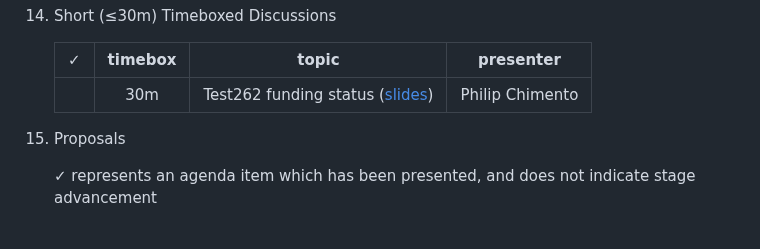
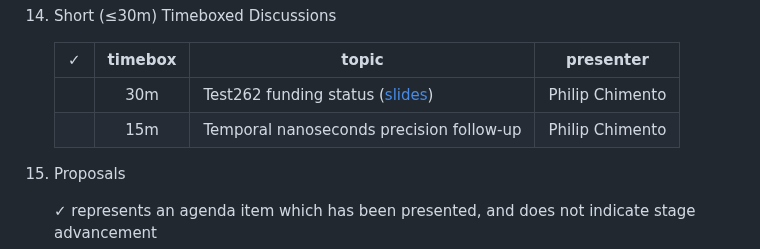
Before and after one commit to tc39/agendas, a Markdown page: 2023/03.md, the part around the change. GitHub-like rendering.

Commit message:
Add overflow item for Temporal
If time permits at the end of the meeting, I'd like to get a feeling from the rest of the committee on nanoseconds precision for Temporal and the prospect of 96-bit storage for Temporal.Instant and Temporal.ZonedDateTime.

```diff
--- a/2023/03.md
+++ b/2023/03.md
@@ -80,6 +80,7 @@ Supporting materials includes slides, a link to the proposal repository, a link
     | ✓ | timebox | topic | presenter |
     |:-:|:-------:|-------|-----------|
     |   | 30m     | Test262 funding status ([slides](https://ptomato.name/talks/tc39-2023-03/)) | Philip Chimento |
+    |   | 15m     | Temporal nanoseconds precision follow-up | Philip Chimento |
 
 1. Proposals
 
```
